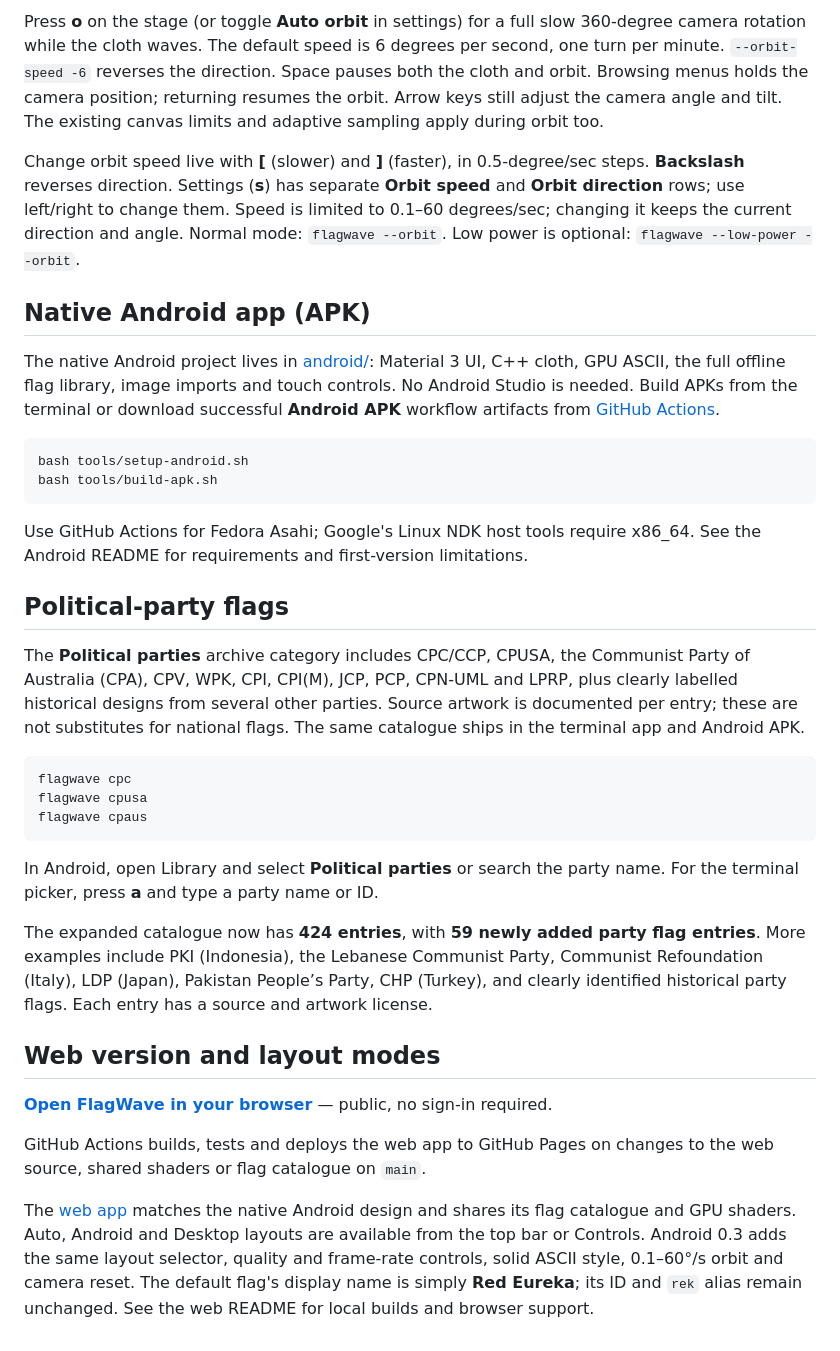
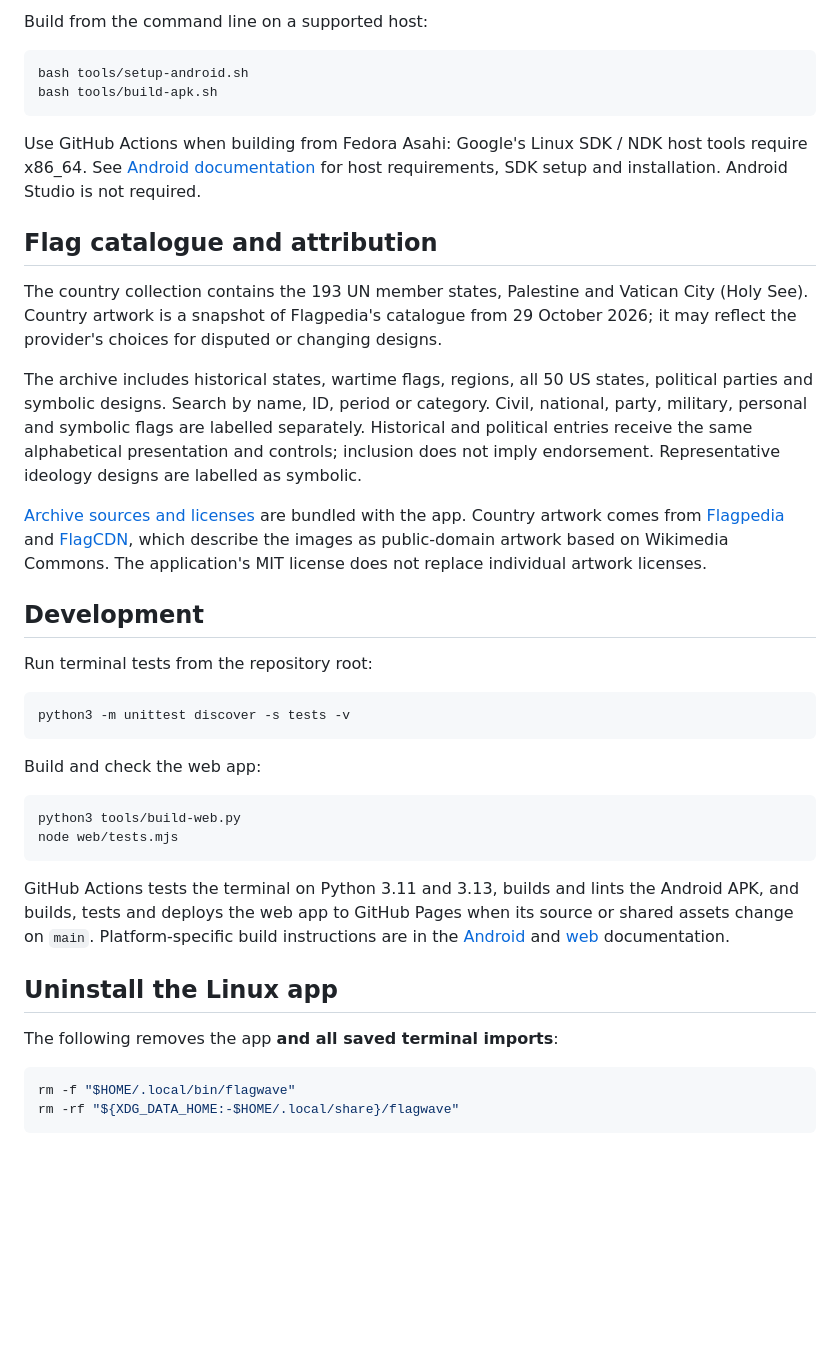
Before and after one commit to Mandrusian/FlagWave, a Markdown page: README.md, the part around one of its changes. GitHub-like rendering; blank space fills up the shorter version.

````diff
--- a/README.md
+++ b/README.md
@@ -212,60 +155,59 @@ flagwave eu --orbit --orbit-speed 4
-Press **o** on the stage (or toggle **Auto orbit** in settings) for a full slow
-360-degree camera rotation while the cloth waves. The default speed is 6 degrees
-per second, one turn per minute. `--orbit-speed -6` reverses the direction.
-Space pauses both the cloth and orbit. Browsing menus holds the camera position;
-returning resumes the orbit. Arrow keys still adjust the camera angle and tilt.
-The existing canvas limits and adaptive sampling apply during orbit too.
-
-Change orbit speed live with **[** (slower) and **]** (faster), in 0.5-degree/sec
-steps. **Backslash** reverses direction. Settings (**s**) has separate **Orbit
-speed** and **Orbit direction** rows; use left/right to change them. Speed is
-limited to 0.1–60 degrees/sec; changing it keeps the current direction and angle.
-Normal mode: `flagwave --orbit`. Low power is optional: `flagwave --low-power --orbit`.
-
-## Native Android app (APK)
-
-The native Android project lives in [android/](android/README.md): Material 3
-UI, C++ cloth, GPU ASCII, the full offline flag library, image imports and touch
-controls. No Android Studio is needed. Build APKs from the terminal or download
-successful **Android APK** workflow artifacts from [GitHub Actions](https://github.com/Mandrusian/FlagWave/actions/workflows/android.yml).
+Build from the command line on a supported host:
 
 ```bash
 bash tools/setup-android.sh
 bash tools/build-apk.sh
 ```
 
-Use GitHub Actions for Fedora Asahi; Google's Linux NDK host tools require
-x86_64. See the Android README for requirements and first-version limitations.
+Use GitHub Actions when building from Fedora Asahi: Google's Linux SDK / NDK
+host tools require x86_64. See [Android documentation](android/README.md) for
+host requirements, SDK setup and installation. Android Studio is not required.
 
-## Political-party flags
+## Flag catalogue and attribution
 
-The **Political parties** archive category includes CPC/CCP, CPUSA, the Communist
-Party of Australia (CPA), CPV, WPK, CPI, CPI(M), JCP, PCP, CPN-UML and LPRP,
-plus clearly labelled historical designs from several other parties. Source
-artwork is documented per entry; these are not substitutes for national flags.
-The same catalogue ships in the terminal app and Android APK.
+The country collection contains the 193 UN member states, Palestine and
+Vatican City (Holy See). Country artwork is a snapshot of Flagpedia's catalogue
+from 29 October 2026; it may reflect the provider's choices for disputed or
+changing designs.
+
+The archive includes historical states, wartime flags, regions, all 50 US
+states, political parties and symbolic designs. Search by name, ID, period or
+category. Civil, national, party, military, personal and symbolic flags are
+labelled separately. Historical and political entries receive the same
+alphabetical presentation and controls; inclusion does not imply endorsement.
+Representative ideology designs are labelled as symbolic.
+
+[Archive sources and licenses](ARCHIVE-SOURCES.md) are bundled with the app.
+Country artwork comes from [Flagpedia](https://flagpedia.net/download/api) and
+[FlagCDN](https://flagcdn.com/), which describe the images as public-domain
+artwork based on Wikimedia Commons. The application's MIT license does not
+replace individual artwork licenses.
+
+## Development
+
+Run terminal tests from the repository root:
 
 ```bash
-flagwave cpc
-flagwave cpusa
-flagwave cpaus
+python3 -m unittest discover -s tests -v
 ```
 
-In Android, open Library and select **Political parties** or search the party
-name. For the terminal picker, press **a** and type a party name or ID.
+Build and check the web app:
 
-The expanded catalogue now has **424 entries**, with **59 newly added party flag entries**. More examples include PKI (Indonesia), the Lebanese Communist Party, Communist Refoundation (Italy), LDP (Japan), Pakistan People’s Party, CHP (Turkey), and clearly identified historical party flags. Each entry has a source and artwork license.
+```bash
+python3 tools/build-web.py
+node web/tests.mjs
+```
 
-## Web version and layout modes
+GitHub Actions tests the terminal on Python 3.11 and 3.13, builds and lints the
+Android APK, and builds, tests and deploys the web app to GitHub Pages when its
+source or shared assets change on `main`. Platform-specific build instructions
+are in the [Android](android/README.md) and [web](web/README.md) documentation.
 
-**[Open FlagWave in your browser](https://mandrusian.github.io/FlagWave/)** — public, no sign-in required.
+## Uninstall the Linux app
 
-GitHub Actions builds, tests and deploys the web app to GitHub Pages on changes
-to the web source, shared shaders or flag catalogue on `main`.
+The following removes the app **and all saved terminal imports**:
 
-The [web app](web/README.md) matches the native Android design and shares its
-flag catalogue and GPU shaders. Auto, Android and Desktop layouts are available
-from the top bar or Controls. Android 0.3 adds the same layout selector, quality
-and frame-rate controls, solid ASCII style, 0.1–60°/s orbit and camera reset.
-The default flag's display name is simply **Red Eureka**; its ID and `rek` alias
-remain unchanged. See the web README for local builds and browser support.
+```bash
+rm -f "$HOME/.local/bin/flagwave"
+rm -rf "${XDG_DATA_HOME:-$HOME/.local/share}/flagwave"
+```
````
Also changed, not shown: other parts of README.md (+120 -177 lines).
